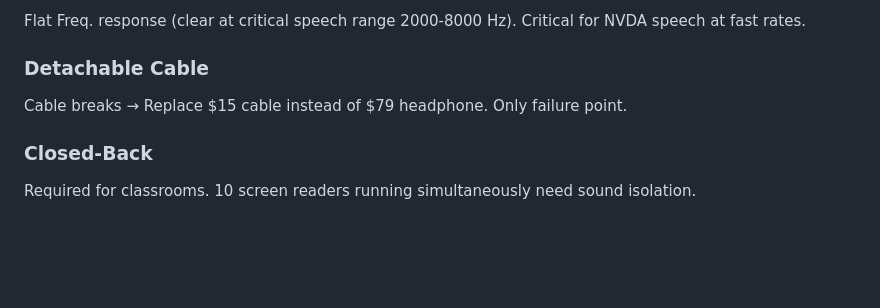
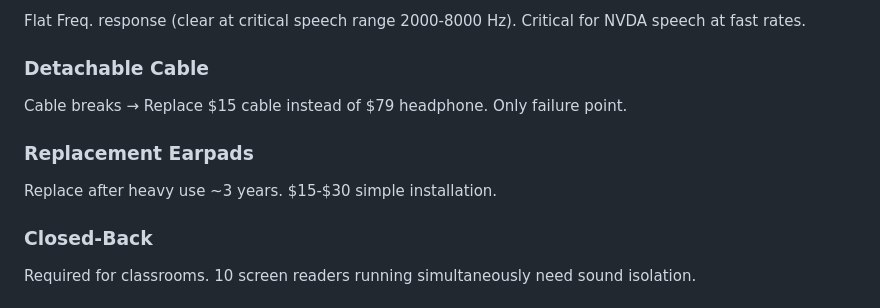
Before and after one commit to andrewle8/vietnam-assistive-tech-lab, a Markdown page: Documentation/Hardware.md, the part around the change. GitHub-like rendering; blank space fills up the shorter version.

```diff
--- a/Documentation/Hardware.md
+++ b/Documentation/Hardware.md
@@ -64,6 +64,9 @@ Flat Freq. response (clear at critical speech range 2000-8000 Hz). Critical for
 ### Detachable Cable
 Cable breaks → Replace $15 cable instead of $79 headphone. Only failure point.
 
+### Replacement Earpads
+Replace after heavy use ~3 years. $15-$30 simple installation.
+
 ### Closed-Back
 Required for classrooms. 10 screen readers running simultaneously need sound isolation.
 
```
